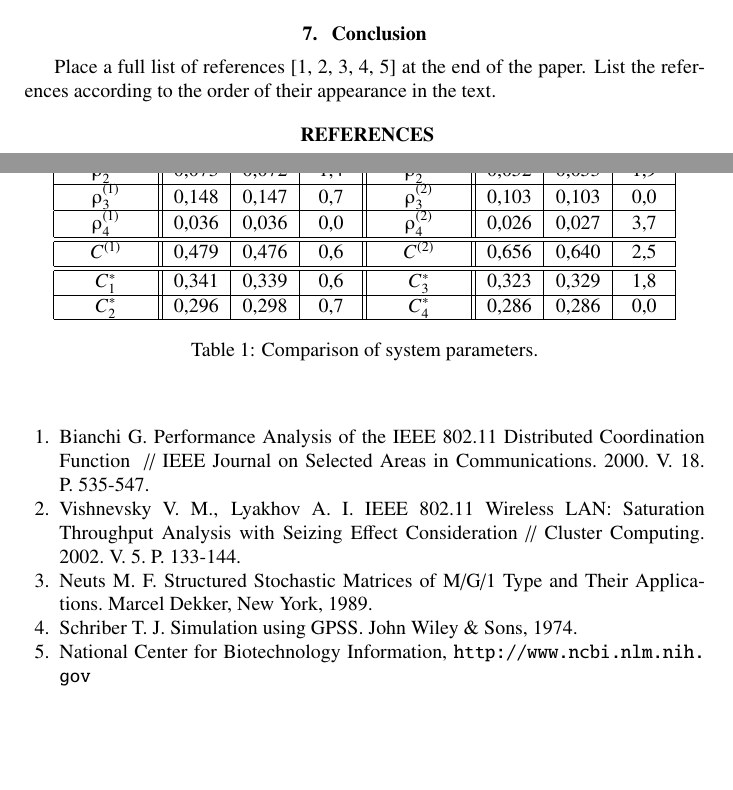
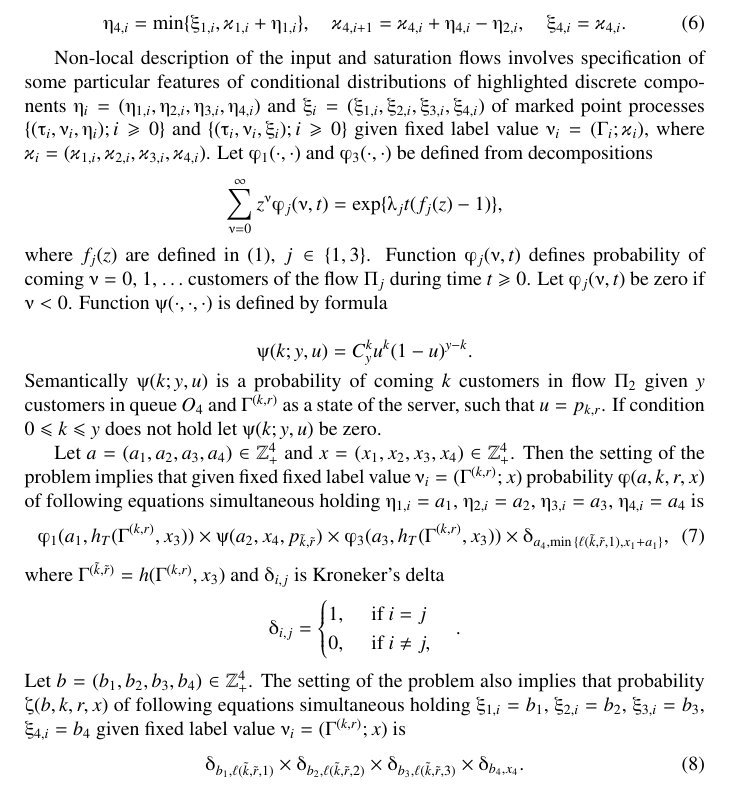
Before and after one commit to vkocheganov/latex, a LaTeX paper (Conferences/DCCN_10_2015/Kocheganov_Zorine.tex): two parts of pages 6 and 7 of 7 before the commit and part of page 6 of 6 after it, the two joined at a grey line, cut at the place of the change, the shorter picture padded with empty space. Compiled offline with pdfLaTeX.

Commit message:
Add mathematical model section to DCCN

```diff
--- a/Conferences/DCCN_10_2015/Kocheganov_Zorine.tex
+++ b/Conferences/DCCN_10_2015/Kocheganov_Zorine.tex
@@ -106,3 +139,20 @@ Flows of arriving cars play role of customer flows formed by external environmen
+The setting of the problem (see also structure scheme on Fig.~\ref{SystemScheme}) implies these relations for flow $\Pi_4$:
+\begin{equation}
+\eta_{4,i} = \min\{\xi_{1,i}, \varkappa_{1,i}+\eta_{1,i}\}, \quad \varkappa_{4,i+1}=\varkappa_{4,i}+\eta_{4,i}-\eta_{2,i}, \quad \xi_{4,i} = \varkappa_{4,i}.
+\label{FourthFunc}
+\end{equation}
+
+Non-local description of the input and saturation flows involves specification of some particular features of conditional distributions of highlighted discrete components $\eta_i=(\eta_{1,i},\eta_{2,i}, \eta_{3,i}, \eta_{4,i})$ and $\xi_i=(\xi_{1,i}, \xi_{2,i}, \xi_{3,i}, \xi_{4,i})$ of marked point processes $\{(\tau_i, \nu_i, \eta_i); i\geqslant 0\}$ and $\{(\tau_i, \nu_i, \xi_i); i\geqslant 0\}$ given fixed label value $\nu_i = (\Gamma_i;\varkappa_i)$, where $\varkappa_i=(\varkappa_{1,i},\varkappa_{2,i},\varkappa_{3,i},\varkappa_{4,i})$.
+Let $\varphi_1(\cdot,\cdot)$ and $\varphi_3(\cdot,\cdot)$ be defined from decompositions
+\begin{equation*}
+\sum_{\nu=0}^{\infty} z^\nu\varphi_j(\nu,t) = \exp\{\lambda_j t (f_j(z)-1)\},
+\end{equation*}
+where $f_j(z)$ are defined in \eqref{GeneratingFunc}, $j \in \{1,3\}$. Function $\varphi_j(\nu,t)$ defines probability of coming $\nu=0$, $1$, $\ldots$ customers of the flow $\Pi_j$ during time $t \geqslant 0$. Let $\varphi_j(\nu,t)$ be zero if $\nu < 0$. Function $\psi(\cdot,\cdot,\cdot)$ is defined by formula
+
+\begin{equation*}
+\psi(k;y,u)=C_y^k u^k (1-u)^{y-k}.
+\end{equation*}
+Semantically $\psi(k;y,u)$ is a probability of coming $k$ customers in flow $\Pi_2$ given $y$ customers in queue $O_4$ and $\Gamma^{(k,r)}$ as a state of the server, such that $u=p_{k,r}$. If condition $ 0\leqslant k \leqslant y$ does not hold let $\psi(k;y,u)$ be zero.
 
 
 
@@ -117 +159,2 @@ have to be submitted as a zip-archive.
 
+Let $a=(a_1, a_2, a_3, a_4) \in \mathbb{Z}_+^4$ and $x=(x_1, x_2, x_3, x_4) \in \mathbb{Z}_+^4$. Then the setting of the problem implies that given fixed fixed label value $\nu_i=(\Gamma^{(k,r)}; x)$ probability $\varphi(a,k,r,x)$ of following equations simultaneous holding $\eta_{1,i}=a_1$, $\eta_{2,i}=a_2$, $\eta_{3,i}=a_3$, $\eta_{4,i}=a_4$ is
@@ -132,4 +161,5 @@ given below
 \begin{equation}
-\label{eq:1}
-P(n,t)=\frac{\partial^n B(t)}{\partial t^n}
+\varphi_1(a_1,h_T(\Gamma^{(k,r)},x_3)) \times \psi(a_2,x_4, p_{\tilde{k},\tilde{r}}) \times \varphi_3(a_3,h_T(\Gamma^{(k,r)},x_3))
+\times \delta_{a_4,\min{\{\ell(\tilde{k},\tilde{r},1), x_1+a_1}\}},
+\label{conditionProbOne}
 \end{equation}
@@ -160,4 +165,0 @@ to be made with maximal resolution (minimal 300 dots per inch).
-    \label{pic1}
-\end{figure}
-
-\begin{table}[h!]\begin{center}
@@ -167,8 +165,0 @@ to be made with maximal resolution (minimal 300 dots per inch).
-  $\rho_{1}^{(1)}$ & 0,187 & 0,194 & 3,7 &  $\rho_{1}^{(2)}$ & 0,127 & 0,120 & 5,6 \\ \hline
-  $\rho_{2}^{(1)}$ & 0,073 & 0,072 & 1,4 &  $\rho_{2}^{(2)}$ & 0,052 & 0,053 & 1,9 \\ \hline
-  $\rho_{3}^{(1)}$ & 0,148 & 0,147 & 0,7 &  $\rho_{3}^{(2)}$ & 0,103 & 0,103 & 0,0 \\ \hline
-  $\rho_{4}^{(1)}$ & 0,036 & 0,036 & 0,0 &  $\rho_{4}^{(2)}$ & 0,026 & 0,027 & 3,7 \\ \hline \hline
-  $C^{(1)}$ & 0,479 & 0,476 & 0,6 & $C^{(2)}$ & 0,656 & 0,640 & 2,5 \\ \hline \hline
-  $C_{1}^{*}$ & 0,341 & 0,339 & 0,6 & $C_{3}^{*}$ & 0,323 & 0,329 & 1,8 \\ \hline
-  $C_{2}^{*}$ & 0,296 & 0,298 & 0,7 & $C_{4}^{*}$ & 0,286 & 0,286 & 0,0 \\ \hline
-\end{tabular}\caption{Comparison of system parameters.}
@@ -185,35 +166,13 @@ The authors are recommended not to use characters smaller than
-9 point in figures. Do not use abbreviations in the titles
-unless they are unavoidable.
-
-
-\section{Conclusion}
-
-Place a full list of references \cite{Bianchi00, VL02, neuts, GPSS, url} at the end of the paper. List
-the references according to the order of their appearance in
-the text.
-
-%{\bf Acknowledgments.}
-
-\begin{thebibliography}{99}
-\bibitem{Bianchi00}  %% citation code
-Bianchi G. Performance Analysis of the IEEE 802.11 Distributed
-Coordination Function ~// IEEE Journal on Selected Areas in
-Communications. 2000. V. 18. P.~535-547.
-
-\bibitem{VL02} Vishnevsky V.~M., Lyakhov A.~I. IEEE 802.11
-    Wireless LAN: Saturation Throughput Analysis with Seizing
-    Effect Consideration
-// Cluster Computing. 2002. V. 5. P. 133-144.
-
-\bibitem{neuts} Neuts M.~F.  Structured Stochastic
-    Matrices of M/G/1 Type and Their Applications. Marcel
-    Dekker, New York, 1989.
-
-\bibitem{GPSS} Schriber T.~J. Simulation using GPSS. John
-    Wiley \& Sons, 1974.
-
-\bibitem{url} National Center for Biotechnology Information, \url{http://www.ncbi.nlm.nih.gov}
-
-\end{thebibliography}
+where $\Gamma^{(\tilde{k},\tilde{r})}=h(\Gamma^{(k,r)},x_3)$ and $\delta_{i,j}$ is Kroneker's delta
+\begin{equation*}
+\delta_{i,j}=\begin{cases} 1, \quad \text{ if }i=j\\0, \quad \text{ if } i\neq j,
+\end{cases}.
+\end{equation*}
+Let $b=(b_1, b_2, b_3, b_4) \in \mathbb{Z}_+^4$. The setting of the problem also implies that probability $\zeta(b, k, r, x)$  of following equations simultaneous holding $\xi_{1,i}=b_1$, $\xi_{2,i}=b_2$, $\xi_{3,i}=b_3$, $\xi_{4,i}=b_4$ given fixed label value $\nu_i=(\Gamma^{(k,r)}; x)$ is
+\begin{equation}
+\delta_{b_1,\ell(\tilde{k},\tilde{r},1)} \times \delta_{b_2,\ell(\tilde{k},\tilde{r},2)} \times
+\delta_{b_3,\ell(\tilde{k},\tilde{r},3)} \times \delta_{b_4,x_4}.
+\label{conditionProbTwo}
+\end{equation}
 
 \end{document}
```
Also changed, not shown: Conferences/DCCN_10_2015/Kocheganov_Zorine.pdf, Conferences/DCCN_10_2015/Kocheganov_Zorine.tex (96 more changed lines).
